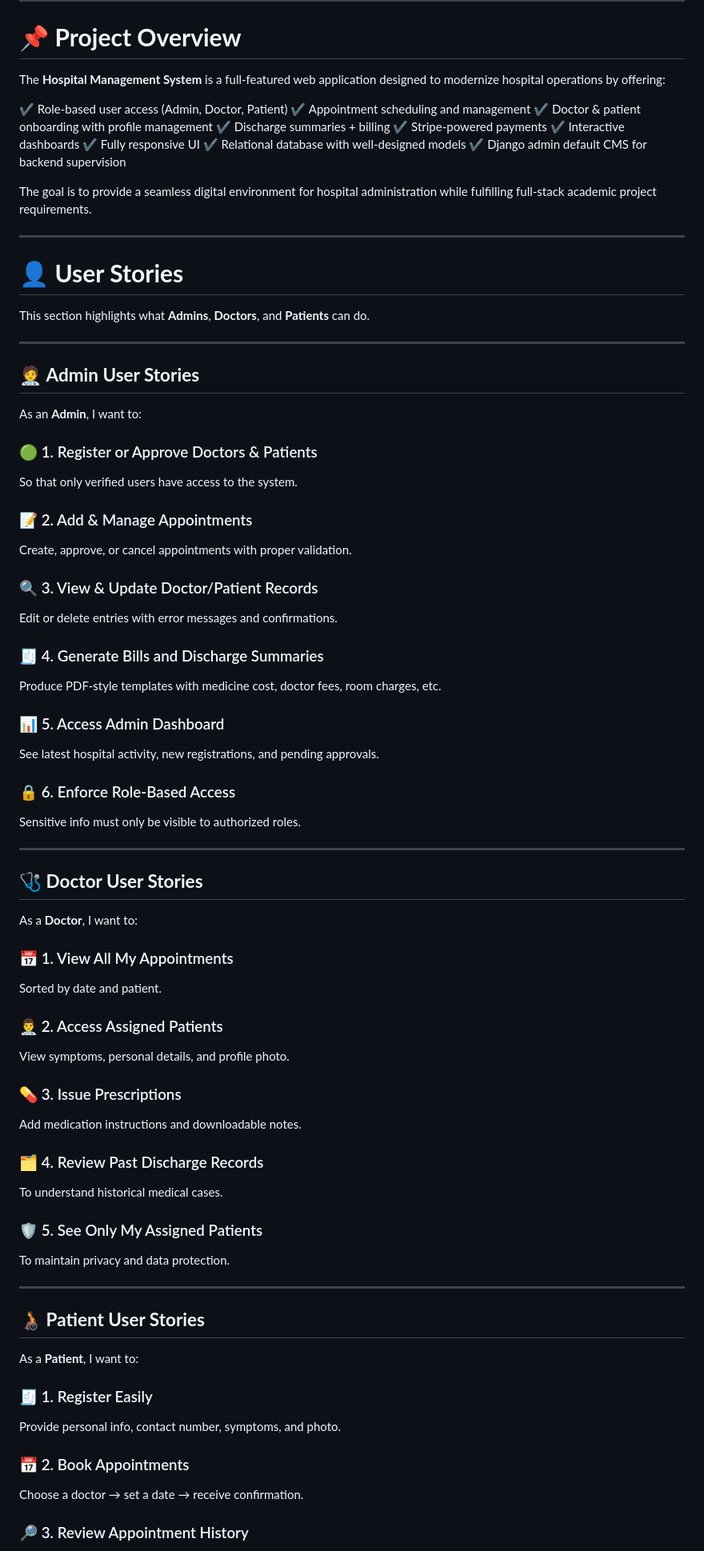
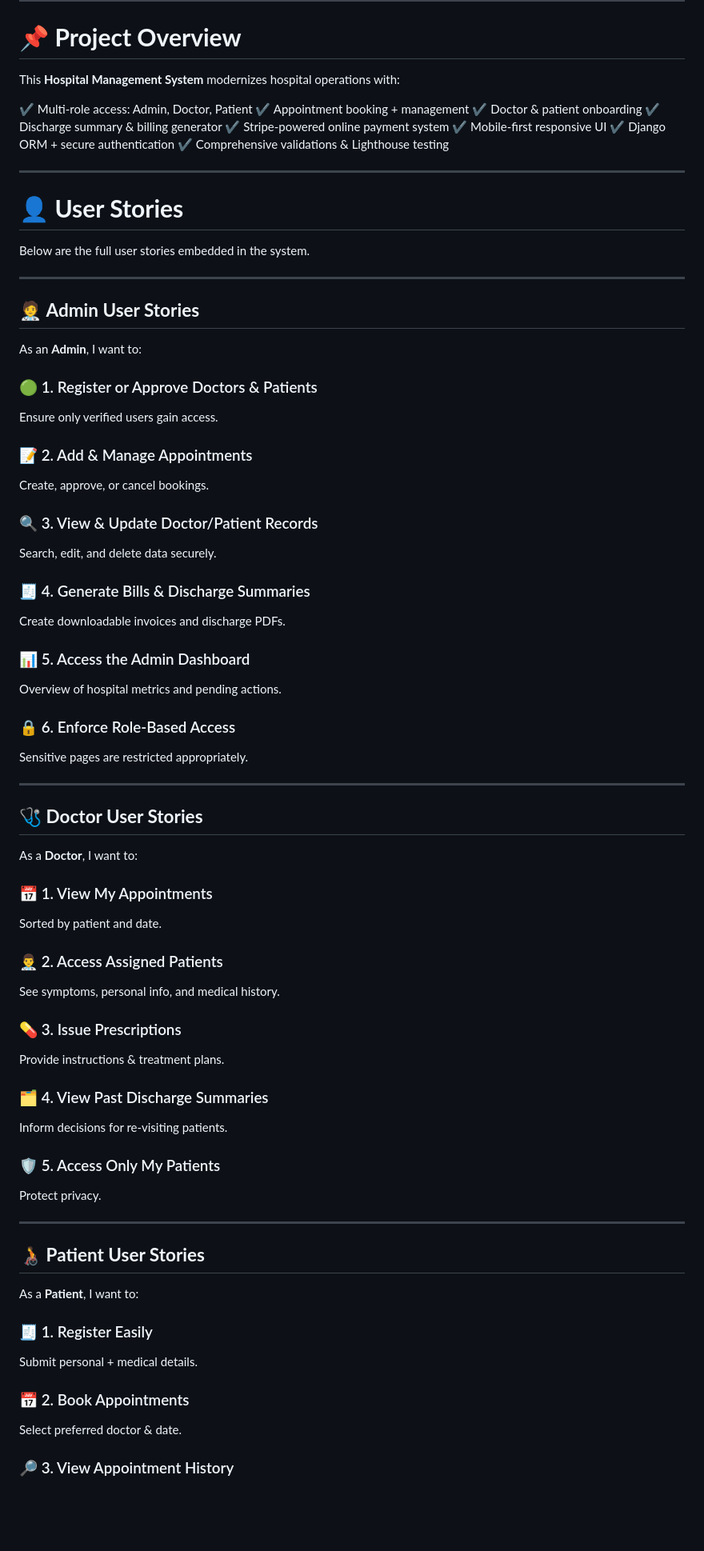
Before and after one commit to Purohit1999/hospital_management, a Markdown page: README.md, the part around the change printed below. Shown: that part at 80% size. Rendered like a GitHub page; blank space fills up the shorter version.

```diff
--- a/README.md
+++ b/README.md
@@ -33,25 +33,22 @@ This platform enables **Admins**, **Doctors**, and **Patients** to securely inte
 
 # 📌 **Project Overview**
 
-The **Hospital Management System** is a full-featured web application designed to modernize hospital operations by offering:
+This **Hospital Management System** modernizes hospital operations with:
 
-✔ Role-based user access (Admin, Doctor, Patient)
-✔ Appointment scheduling and management
-✔ Doctor & patient onboarding with profile management
-✔ Discharge summaries + billing
-✔ Stripe-powered payments
-✔ Interactive dashboards
-✔ Fully responsive UI
-✔ Relational database with well-designed models
-✔ Django admin default CMS for backend supervision
-
-The goal is to provide a seamless digital environment for hospital administration while fulfilling full-stack academic project requirements.
+✔ Multi-role access: Admin, Doctor, Patient
+✔ Appointment booking + management
+✔ Doctor & patient onboarding
+✔ Discharge summary & billing generator
+✔ Stripe-powered online payment system
+✔ Mobile-first responsive UI
+✔ Django ORM + secure authentication
+✔ Comprehensive validations & Lighthouse testing
 
 ---
 
 # 👤 **User Stories**
 
-This section highlights what **Admins**, **Doctors**, and **Patients** can do.
+Below are the full user stories embedded in the system.
 
 ---
 
@@ -61,27 +58,27 @@ As an **Admin**, I want to:
 
 ### 🟢 1. Register or Approve Doctors & Patients
 
-So that only verified users have access to the system.
+Ensure only verified users gain access.
 
 ### 📝 2. Add & Manage Appointments
 
-Create, approve, or cancel appointments with proper validation.
+Create, approve, or cancel bookings.
 
 ### 🔍 3. View & Update Doctor/Patient Records
 
-Edit or delete entries with error messages and confirmations.
+Search, edit, and delete data securely.
 
-### 🧾 4. Generate Bills and Discharge Summaries
+### 🧾 4. Generate Bills & Discharge Summaries
 
-Produce PDF-style templates with medicine cost, doctor fees, room charges, etc.
+Create downloadable invoices and discharge PDFs.
 
-### 📊 5. Access Admin Dashboard
+### 📊 5. Access the Admin Dashboard
 
-See latest hospital activity, new registrations, and pending approvals.
+Overview of hospital metrics and pending actions.
 
 ### 🔒 6. Enforce Role-Based Access
 
-Sensitive info must only be visible to authorized roles.
+Sensitive pages are restricted appropriately.
 
 ---
 
@@ -89,25 +86,25 @@ Sensitive info must only be visible to authorized roles.
 
 As a **Doctor**, I want to:
 
-### 📅 1. View All My Appointments
+### 📅 1. View My Appointments
 
-Sorted by date and patient.
+Sorted by patient and date.
 
 ### 👨‍⚕️ 2. Access Assigned Patients
 
-View symptoms, personal details, and profile photo.
+See symptoms, personal info, and medical history.
 
 ### 💊 3. Issue Prescriptions
 
-Add medication instructions and downloadable notes.
+Provide instructions & treatment plans.
 
-### 🗂 4. Review Past Discharge Records
+### 🗂 4. View Past Discharge Summaries
 
-To understand historical medical cases.
+Inform decisions for re-visiting patients.
 
-### 🛡 5. See Only My Assigned Patients
+### 🛡 5. Access Only My Patients
 
-To maintain privacy and data protection.
+Protect privacy.
 
 ---
 
@@ -117,11 +114,11 @@ As a **Patient**, I want to:
 
 ### 🧾 1. Register Easily
 
-Provide personal info, contact number, symptoms, and photo.
+Submit personal + medical details.
 
 ### 📅 2. Book Appointments
 
-Choose a doctor → set a date → receive confirmation.
+Select preferred doctor & date.
 
-### 🔎 3. Review Appointment History
+### 🔎 3. View Appointment History
 
```
Also changed, not shown: other parts of README.md (+146 -254 lines).
